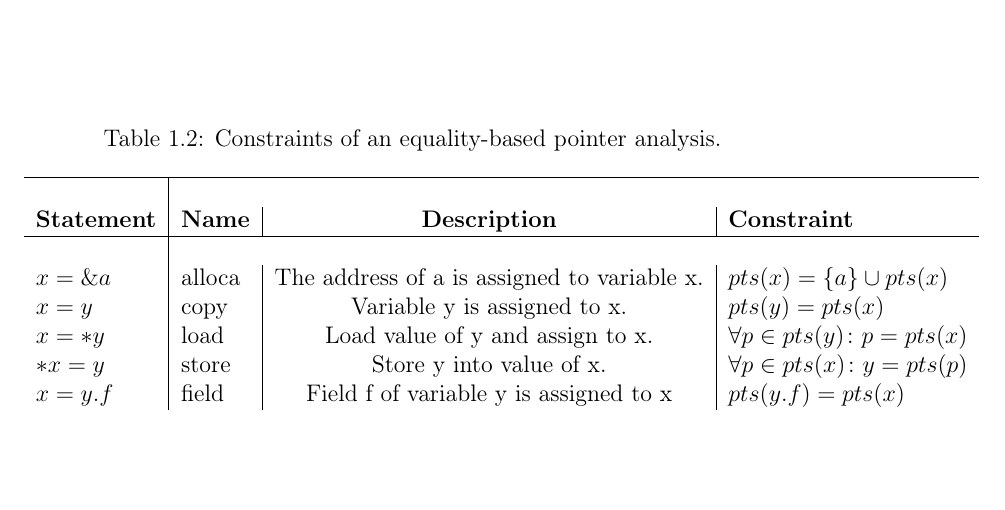
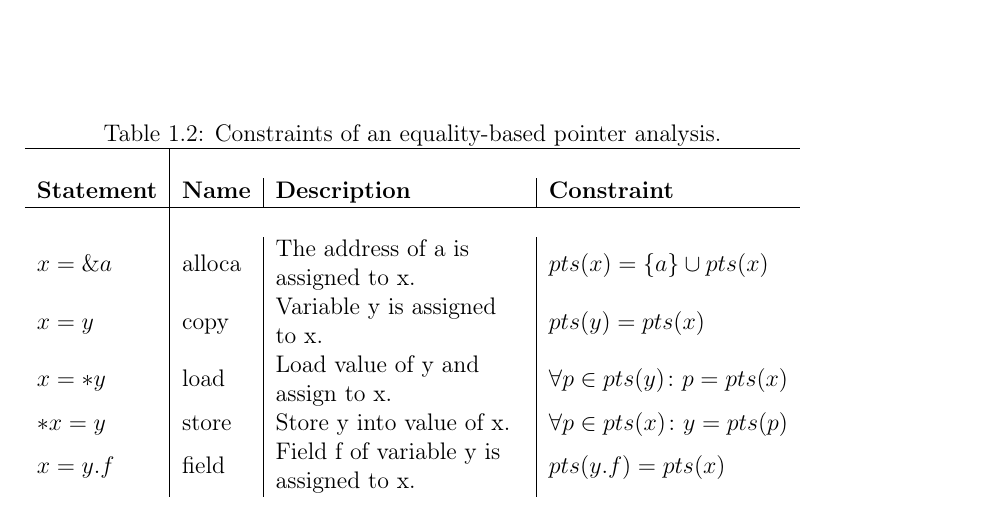
Before and after one commit to lukasboettcher/msc-paper, a LaTeX thesis (main.tex, which reads include/chap1_introduction.tex): part of page 23 of 44, cut so that both start at the same text, the shorter picture padded with empty space. Compiled offline with pdfLaTeX.

Commit message:
fix steens table make it fit the page

```diff
--- a/include/chap1_introduction.tex
+++ b/include/chap1_introduction.tex
@@ -259,15 +259,15 @@ The trade-off for this faster algorithm is precision, since Steensgard's algorit
     \begin{center}
         \caption{Constraints of an equality-based pointer analysis.}
         \label{tab:steens}
-        \begin{tabular}{l|l|c|l}
-            \hline                                                                                                                 \\
-            \textbf{Statement} & \textbf{Name} & \textbf{Description}                        & \textbf{Constraint}                 \\
-            \hline                                                                                                                 \\
-            $x = \&a$          & alloca        & The address of a is assigned to variable x. & $pts(x) = \{a\} \cup pts(x)$        \\
-            $x = y$            & copy          & Variable y is assigned to x.                & $pts(y) = pts(x)$                   \\
-            $x = *y$           & load          & Load value of y and assign to x.            & $\forall p \in pts(y) \colon p = pts(x)$ \\
-            $*x = y$           & store         & Store y into value of x.                    & $\forall p \in pts(x) \colon y = pts(p)$ \\
-            $x = y.f$          & field         & Field f of variable y is assigned to x      & $pts(y.f) = pts(x)$                 \\
+        \begin{tabular}{l|l|p{0.32\textwidth}|l}
+            \hline                                                                                                                  \\
+            \textbf{Statement} & \textbf{Name} & \textbf{Description}                    & \textbf{Constraint}                      \\
+            \hline                                                                                                                  \\
+            $x = \&a$          & alloca        & \makecell[cl]{The address of a is                                                  \\assigned to x.}  & $pts(x) = \{a\} \cup pts(x)$                    \\
+            $x = y$            & copy          & \makecell[cl]{Variable y is assigned                                               \\to x.}            & $pts(y) = pts(x)$                        \\
+            $x = *y$           & load          & \makecell[cl]{Load value of y and                                                  \\assign to x.}       & $\forall p \in pts(y) \colon p = pts(x)$ \\
+            $*x = y$           & store         & \makecell[cl]{Store y into value of x.} & $\forall p \in pts(x) \colon y = pts(p)$ \\
+            $x = y.f$          & field         & \makecell[cl]{Field f of variable y is                                             \\assigned to x.} & $pts(y.f) = pts(x)$                      \\
         \end{tabular}
     \end{center}
 \end{table}
```
